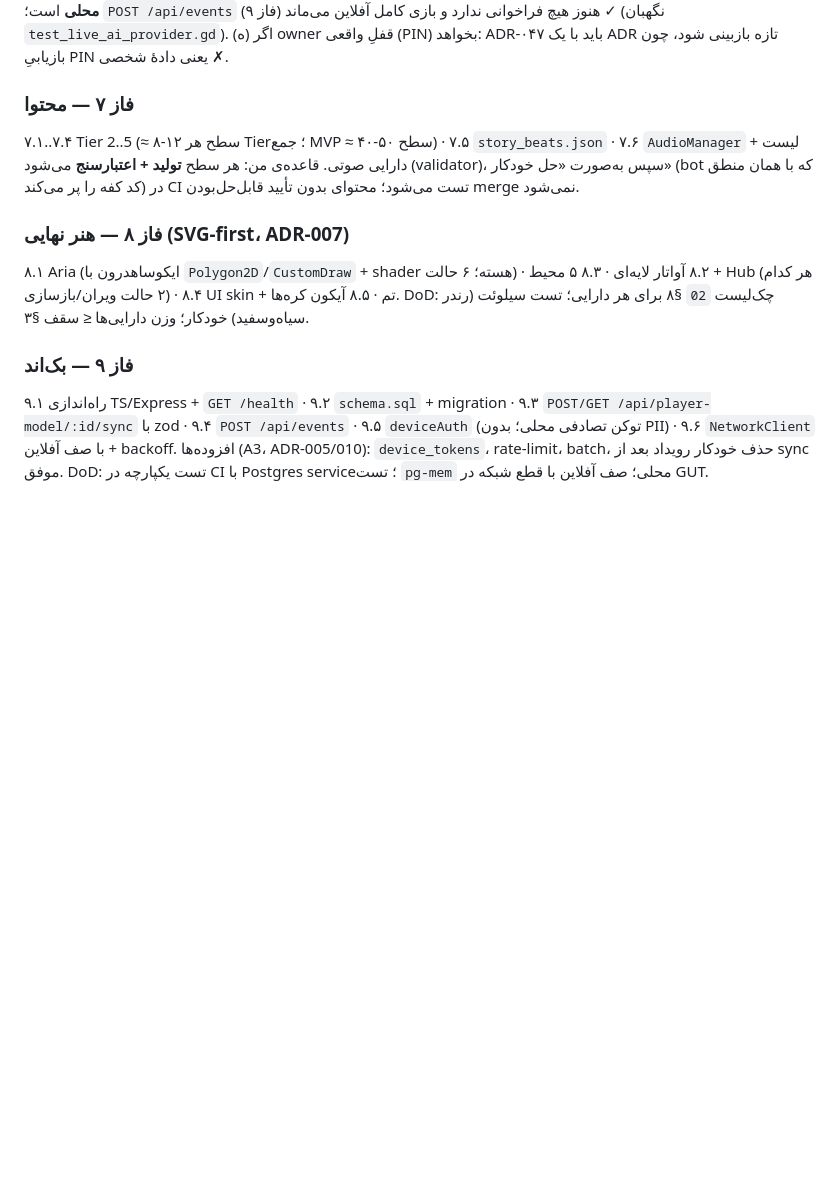
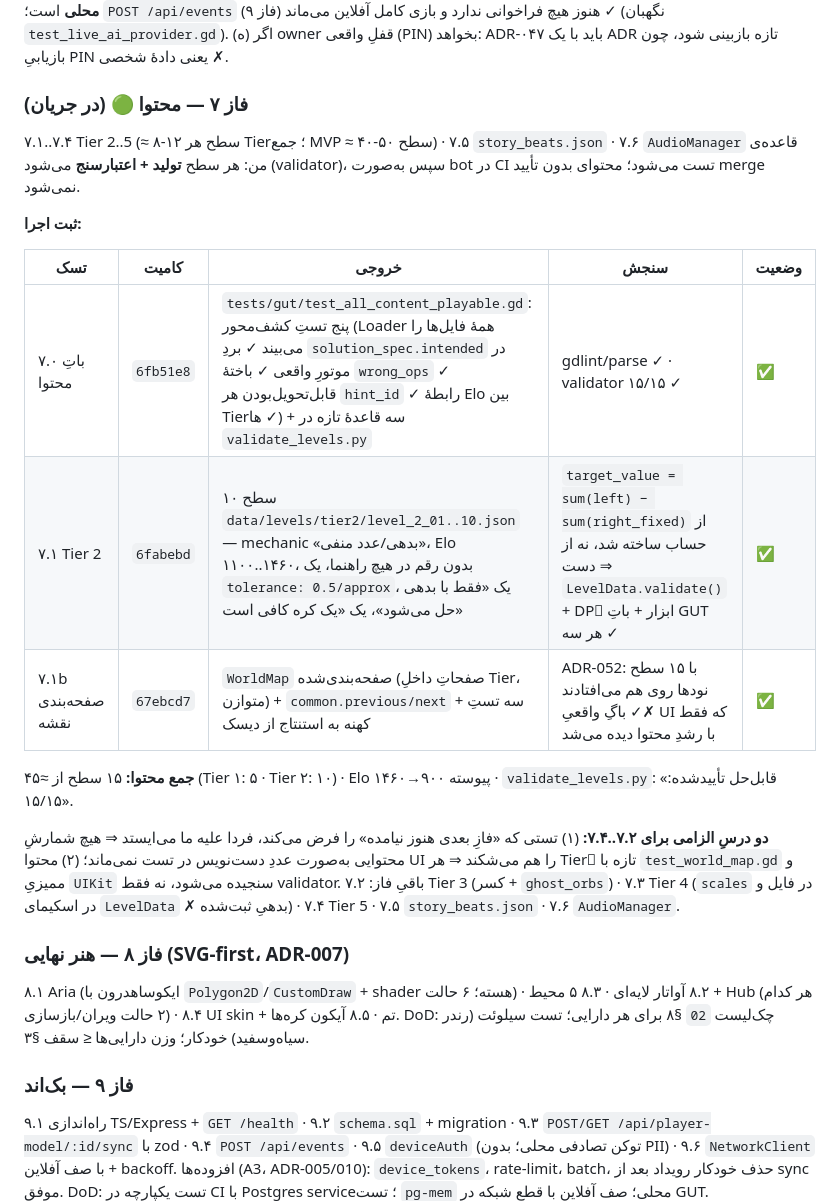
Before and after one commit to soheilsssbd7/Nexus-learning-game, a Markdown page: docs/05-EXECUTION-PLAN.md, the part around the change. Drawn GitHub-style; blank space fills up the shorter version.

Commit message:
[P7.2] Add phase 7's execution record to the plan (the ADR commit missed it)
کامیت `a0f9a93` در پیامش نوشت «ADR + لاگ فاز ۷» ولی فقط `docs/06` نوشته شد ✗ (متغیرِ
هش در heredocِ کووت‌شده به python نرسید و اسکریپت پیش از ویرایشِ `docs/05` مرد ⇒
`git add` همان فایلِ بی‌تغییر را بی‌صدا commit کرد). این کامیت همان لاگ را می‌آورد تا
سندِ اجرا با واقعیتِ شاخه هم‌خط باشد: سه تسکِ ✅ (۷.۰ بات، ۷.۱ Tier 2، ۷.۱b صفحه‌بندی)،
جمعِ محتوا ۱۵/≈۴۵ سطح، و دو درسی که برای Tierهای ۳..۵ الزامی شد. یادِداشتِ دومِ همان
درسِ دوم است: رشدِ محتوا باید UI را هم در CI بشکند/بسازد، نه فقط داده را.

Co-authored-by: arena-agent <297053741+arena-agent@users.noreply.github.com>

```diff
--- a/docs/05-EXECUTION-PLAN.md
+++ b/docs/05-EXECUTION-PLAN.md
@@ -356,9 +356,25 @@ wrap + سقفِ طولِ رشته‌ها ✓ تنظیماتِ زندهٔ صدا/
 `test_live_ai_provider.gd`). (ه) اگر owner قفلِ واقعی (PIN) بخواهد: ADR-۰۴۷ باید با یک ADR تازه
 بازبینی شود، چون بازیابیِ PIN یعنی دادهٔ شخصی ✗.
 
-### فاز ۷ — محتوا
-۷.۱..۷.۴ Tier 2..5 (≈ ۸-۱۲ سطح هر Tier؛ جمع MVP ≈ ۴۰-۵۰ سطح) · ۷.۵ `story_beats.json` · ۷.۶ `AudioManager` + لیست دارایی صوتی.
-قاعده‌ی من: هر سطح **تولید + اعتبارسنج** می‌شود (validator)، سپس به‌صورت «حل خودکار» (bot که با همان منطق کد کفه را پر می‌کند) در CI تست می‌شود؛ محتوای بدون تأیید قابل‌حل‌بودن merge نمی‌شود.
+### فاز ۷ — محتوا 🟢 (در جریان)
+۷.۱..۷.۴ Tier 2..5 (≈ ۸-۱۲ سطح هر Tier؛ جمع MVP ≈ ۴۰-۵۰ سطح) · ۷.۵ `story_beats.json` · ۷.۶ `AudioManager`
+قاعده‌ی من: هر سطح **تولید + اعتبارسنج** می‌شود (validator)، سپس به‌صورت bot در CI تست می‌شود؛ محتوای بدون تأیید merge نمی‌شود.
+
+**ثبت اجرا:**
+
+| تسک | کامیت | خروجی | سنجش | وضعیت |
+|---|---|---|---|---|
+| ۷.۰ باتِ محتوا | `6fb51e8` | `tests/gut/test_all_content_playable.gd`: پنج تستِ کشف‌محور (Loader همهٔ فایل‌ها را می‌بیند ✓ بردِ `solution_spec.intended` در موتورِ واقعی ✓ باختهٔ `wrong_ops` ✓ قابل‌تحویل‌بودن هر `hint_id` ✓ رابطهٔ Elo بین Tierها ✓) + سه قاعدهٔ تازه در `validate_levels.py` | gdlint/parse ✓ · validator ۱۵/۱۵ ✓ | ✅ |
+| ۷.۱ Tier 2 | `6fabebd` | ۱۰ سطح `data/levels/tier2/level_2_01..10.json` — mechanic «بدهی/عدد منفی»، Elo ۱۱۰۰..۱۴۶۰، بدون رقم در هیچ راهنما، یک `tolerance: 0.5/approx`، یک «فقط با بدهی حل می‌شود»، یک «یک کره کافی است» | `target_value = sum(left) − sum(right_fixed)` از حساب ساخته شد، نه از دست ⇒ `LevelData.validate()` + DPِ ابزار + باتِ GUT هر سه ✓ | ✅ |
+| ۷.۱b صفحه‌بندی نقشه | `67ebcd7` | `WorldMap` صفحه‌بندی‌شده (صفحاتِ داخلِ Tier، متوازن) + `common.previous/next` + سه تستِ کهنه به استنتاج از دیسک | ADR-052: با ۱۵ سطح نودها روی هم می‌افتادند ✗✓ باگِ واقعیِ UI که فقط با رشدِ محتوا دیده می‌شد | ✅ |
+
+**جمع محتوا:** ۱۵ سطح از ≈۴۵ (Tier ۱: ۵ · Tier ۲: ۱۰) · Elo پیوسته ۹۰۰→۱۴۶۰ · `validate_levels.py`: «قابل‌حل تأییدشده: ۱۵/۱۵».
+
+**دو درسِ الزامی برای ۷.۲..۷.۴:** (۱) تستی که «فازِ بعدی هنوز نیامده» را فرض می‌کند، فردا
+علیه ما می‌ایستد ⇒ هیچ شمارشِ محتوایی به‌صورت عددِ دست‌نویس در تست نمی‌ماند؛ (۲) محتوا UI را
+هم می‌شکند ⇒ هر Tierِ تازه با `test_world_map.gd` و ممیزیِ `UIKit` سنجیده می‌شود، نه فقط validator.
+باقیِ فاز: ۷.۲ Tier 3 (کسر + `ghost_orbs`) · ۷.۳ Tier 4 (`scales` در فایل و در اسکیمای `LevelData` ✗
+بدهیِ ثبت‌شده) · ۷.۴ Tier 5 · ۷.۵ `story_beats.json` · ۷.۶ `AudioManager`.
 
 ### فاز ۸ — هنر نهایی (SVG-first، ADR-007)
 ۸.۱ Aria (ایکوساهدرون با `Polygon2D`/`CustomDraw` + shader هسته؛ ۶ حالت) · ۸.۲ آواتار لایه‌ای · ۸.۳ ۵ محیط + Hub (هر کدام ۲ حالت ویران/بازسازی) · ۸.۴ UI skin + تم · ۸.۵ آیکون کره‌ها.
```
